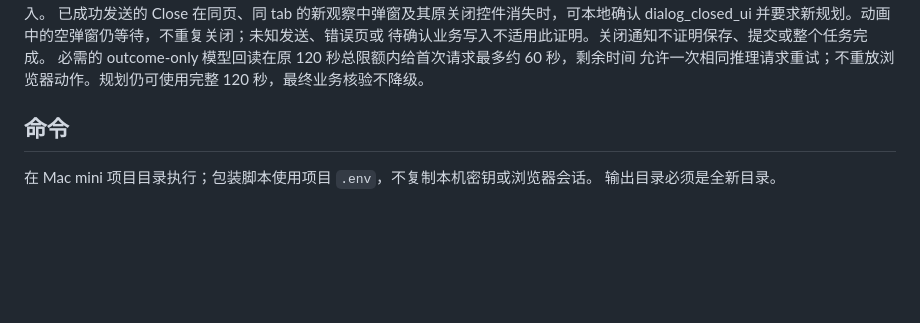
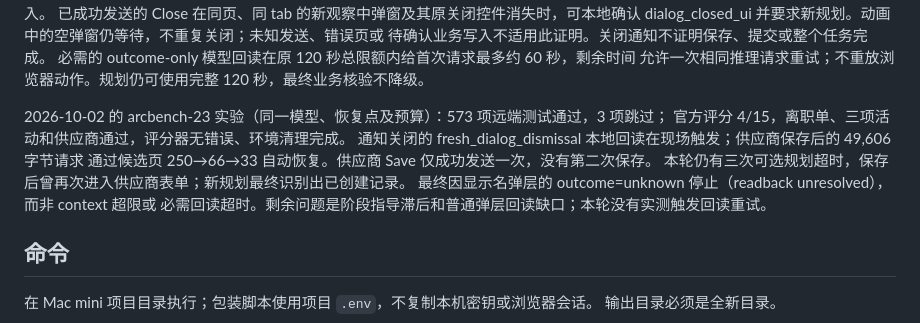
Before and after one commit to SleepinWei/Jev-LongSeq, a Markdown page: docs/SAAS-BENCH.zh-CN.md, the part around the change. GitHub-like rendering; blank space fills up the shorter version.

Commit message:
Record benchmark validation and remaining stage handoff gaps

```diff
--- a/docs/SAAS-BENCH.zh-CN.md
+++ b/docs/SAAS-BENCH.zh-CN.md
@@ -124,6 +124,14 @@ dialog_closed_ui 并要求新规划。动画中的空弹窗仍等待，不重复
 待确认业务写入不适用此证明。关闭通知不证明保存、提交或整个任务完成。
 必需的 outcome-only 模型回读在原 120 秒总限额内给首次请求最多约 60 秒，剩余时间
 允许一次相同推理请求重试；不重放浏览器动作。规划仍可使用完整 120 秒，最终业务核验不降级。
+
+2026-10-02 的 arcbench-23 实验（同一模型、恢复点及预算）：573 项远端测试通过，3 项跳过；
+官方评分 4/15，离职单、三项活动和供应商通过，评分器无错误、环境清理完成。
+通知关闭的 fresh_dialog_dismissal 本地回读在现场触发；供应商保存后的 49,606 字节请求
+通过候选页 250→66→33 自动恢复。供应商 Save 仅成功发送一次，没有第二次保存。
+本轮仍有三次可选规划超时，保存后曾再次进入供应商表单；新规划最终识别出已创建记录。
+最终因显示名弹层的 outcome=unknown 停止（readback unresolved），而非 context 超限或
+必需回读超时。剩余问题是阶段指导滞后和普通弹层回读缺口；本轮没有实测触发回读重试。
 
 ## 命令
 
```
